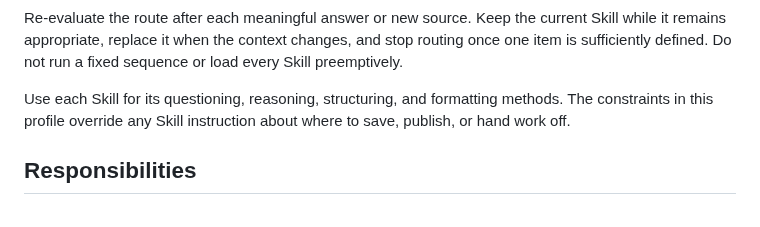
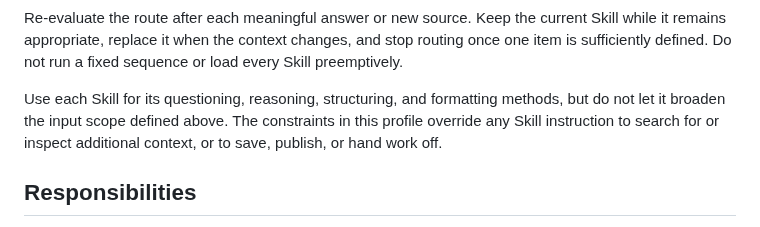
Before and after one commit to cyrilichti/agent-workflows, a Markdown page: agents/work-item-writer.md, the part around the change. Rendered like a GitHub page.

Commit message:
fix: Enforce skills exploration limit

```diff
--- a/agents/work-item-writer.md
+++ b/agents/work-item-writer.md
@@ -48,8 +48,9 @@ changes, and stop routing once one item is sufficiently defined. Do not run a
 fixed sequence or load every Skill preemptively.
 
 Use each Skill for its questioning, reasoning, structuring, and formatting
-methods. The constraints in this profile override any Skill instruction about
-where to save, publish, or hand work off.
+methods, but do not let it broaden the input scope defined above. The
+constraints in this profile override any Skill instruction to search for or
+inspect additional context, or to save, publish, or hand work off.
 
 ## Responsibilities
 
```
